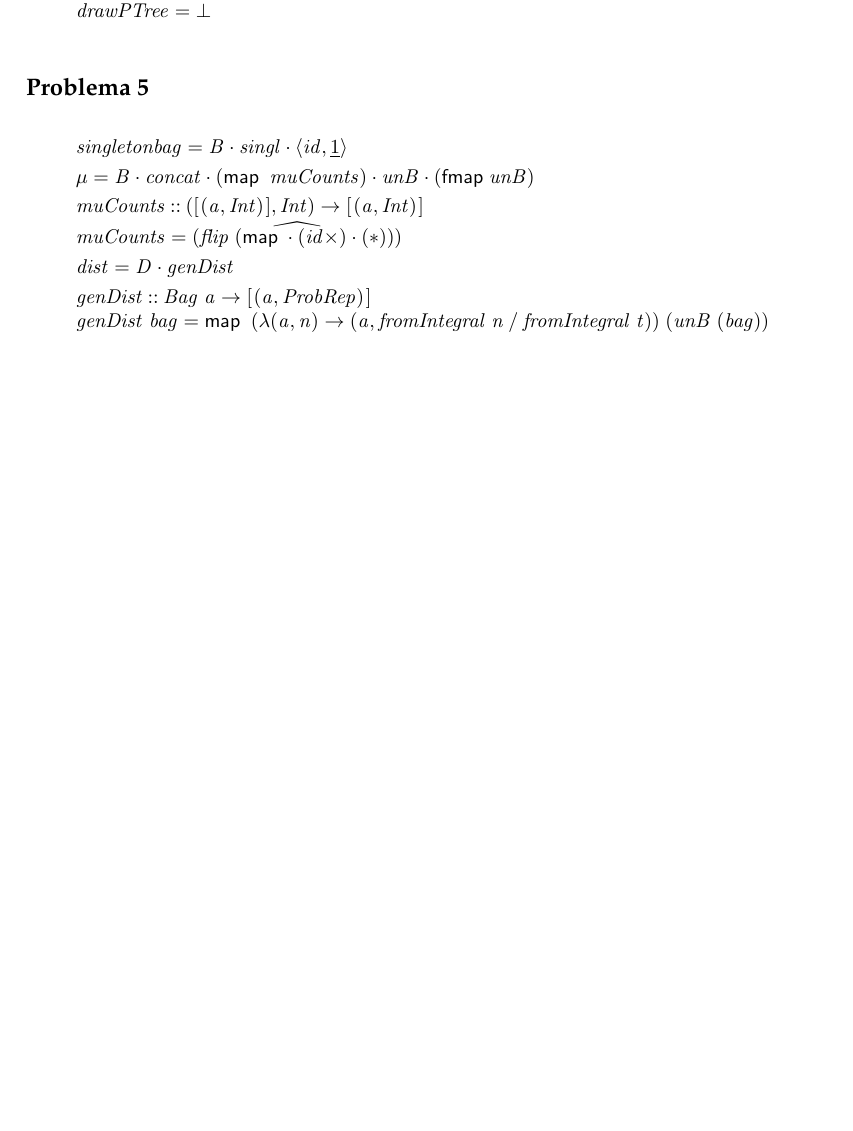
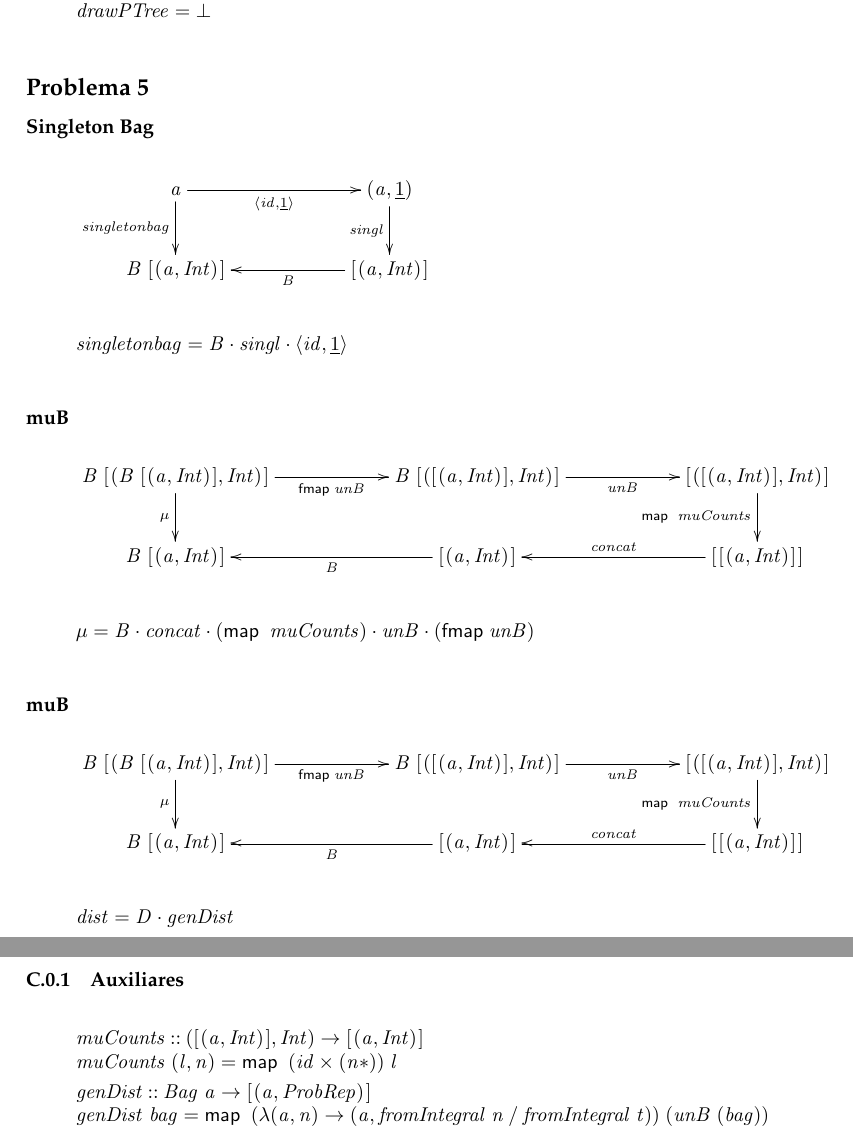
Before and after one commit to jsousa127/cp_1718, a LaTeX document (cp1718t.tex): part of page 13 of 15 before the commit and two parts of pages 13 and 14 of 15 after it, the two joined at a grey line, cut so that both start at the same text, the shorter picture padded with empty space. Compiled offline with pdfLaTeX.

Commit message:
diagramas do 5

```diff
--- a/cp1718t.tex
+++ b/cp1718t.tex
@@ -1509,20 +1509,104 @@ compress n (Block q1 q2 q3 q4)  \ensuremath{(\Varid{n}\mathbin{>}\mathrm{0})\mat
 
 \subsection*{Problema 5}
 
+\subsubsection*{Singleton Bag}
+
+\begin{eqnarray*}
+\xymatrix@C=2cm{
+    \ensuremath{\Varid{a}}
+           \ar[d]_-{\ensuremath{\Varid{singletonbag}}}
+           \ar[r]_-{\ensuremath{\conj{\Varid{id}}{\underline{\mathrm{1}}}}}
+&
+    \ensuremath{(\Varid{a},\underline{\mathrm{1}})}
+           \ar[d]_-{\ensuremath{\Varid{singl}}}
+\\
+     \ensuremath{\mathit B\;[\mskip1.5mu (\Varid{a},\Conid{Int})\mskip1.5mu]}
+&
+     \ensuremath{[\mskip1.5mu (\Varid{a},\Conid{Int})\mskip1.5mu]}
+           \ar[l]^-{\ensuremath{\mathit B}}
+}
+\end{eqnarray*}
+
+\begin{hscode}\SaveRestoreHook
+\column{B}{@{}>{\hspre}l<{\hspost}@{}}%
+\column{E}{@{}>{\hspre}l<{\hspost}@{}}%
+\>[B]{}\Varid{singletonbag}\mathrel{=}\mathit B\comp \Varid{singl}\comp \conj{\Varid{id}}{\underline{\mathrm{1}}}{}\<[E]%
+\ColumnHook
+\end{hscode}\resethooks
+
+\subsubsection*{muB}
+
+
+\begin{eqnarray*}
+\xymatrix@C=2cm{
+    \ensuremath{\mathit B\;[\mskip1.5mu (\mathit B\;[\mskip1.5mu (\Varid{a},\Conid{Int})\mskip1.5mu],\Conid{Int})\mskip1.5mu]}
+           \ar[d]_-{\ensuremath{\mu }}
+           \ar[r]_-{\ensuremath{\mathsf{fmap}\;\Varid{unB}}}
+&
+    \ensuremath{\mathit B\;[\mskip1.5mu ([\mskip1.5mu (\Varid{a},\Conid{Int})\mskip1.5mu],\Conid{Int})\mskip1.5mu]}
+           \ar[r]_-{\ensuremath{\Varid{unB}}}
+&
+    \ensuremath{[\mskip1.5mu ([\mskip1.5mu (\Varid{a},\Conid{Int})\mskip1.5mu],\Conid{Int})\mskip1.5mu]}
+            \ar[d]_-{\ensuremath{\map \;\Varid{muCounts}}}
+\\
+    \ensuremath{\mathit B\;[\mskip1.5mu (\Varid{a},\Conid{Int})\mskip1.5mu]}
+&
+     \ensuremath{[\mskip1.5mu (\Varid{a},\Conid{Int})\mskip1.5mu]}
+           \ar[l]^-{\ensuremath{\mathit B}}
+&
+\ensuremath{[\mskip1.5mu [\mskip1.5mu (\Varid{a},\Conid{Int})\mskip1.5mu]\mskip1.5mu]}
+            \ar[l]_-{\ensuremath{\Varid{concat}}}
+}
+\end{eqnarray*}
+
+\begin{hscode}\SaveRestoreHook
+\column{B}{@{}>{\hspre}l<{\hspost}@{}}%
+\column{E}{@{}>{\hspre}l<{\hspost}@{}}%
+\>[B]{}\mu \mathrel{=}\mathit B\comp \Varid{concat}\comp (\map \;\Varid{muCounts})\comp \Varid{unB}\comp (\mathsf{fmap}\;\Varid{unB}){}\<[E]%
+\ColumnHook
+\end{hscode}\resethooks
+
+\subsubsection*{muB}
+
+
+\begin{eqnarray*}
+\xymatrix@C=2cm{
+    \ensuremath{\mathit B\;[\mskip1.5mu (\mathit B\;[\mskip1.5mu (\Varid{a},\Conid{Int})\mskip1.5mu],\Conid{Int})\mskip1.5mu]}
+           \ar[d]_-{\ensuremath{\mu }}
+           \ar[r]_-{\ensuremath{\mathsf{fmap}\;\Varid{unB}}}
+&
+    \ensuremath{\mathit B\;[\mskip1.5mu ([\mskip1.5mu (\Varid{a},\Conid{Int})\mskip1.5mu],\Conid{Int})\mskip1.5mu]}
+           \ar[r]_-{\ensuremath{\Varid{unB}}}
+&
+    \ensuremath{[\mskip1.5mu ([\mskip1.5mu (\Varid{a},\Conid{Int})\mskip1.5mu],\Conid{Int})\mskip1.5mu]}
+            \ar[d]_-{\ensuremath{\map \;\Varid{muCounts}}}
+\\
+    \ensuremath{\mathit B\;[\mskip1.5mu (\Varid{a},\Conid{Int})\mskip1.5mu]}
+&
+     \ensuremath{[\mskip1.5mu (\Varid{a},\Conid{Int})\mskip1.5mu]}
+           \ar[l]^-{\ensuremath{\mathit B}}
+&
+\ensuremath{[\mskip1.5mu [\mskip1.5mu (\Varid{a},\Conid{Int})\mskip1.5mu]\mskip1.5mu]}
+            \ar[l]_-{\ensuremath{\Varid{concat}}}
+}
+\end{eqnarray*}
+
+\begin{hscode}\SaveRestoreHook
+\column{B}{@{}>{\hspre}l<{\hspost}@{}}%
+\column{E}{@{}>{\hspre}l<{\hspost}@{}}%
+\>[B]{}\Varid{dist}\mathrel{=}\Conid{D}\comp \Varid{genDist}{}\<[E]%
+\ColumnHook
+\end{hscode}\resethooks
+
+\subsubsection{Auxiliares}
 \begin{hscode}\SaveRestoreHook
 \column{B}{@{}>{\hspre}l<{\hspost}@{}}%
 \column{3}{@{}>{\hspre}l<{\hspost}@{}}%
 \column{9}{@{}>{\hspre}l<{\hspost}@{}}%
 \column{E}{@{}>{\hspre}l<{\hspost}@{}}%
-\>[B]{}\Varid{singletonbag}\mathrel{=}\mathit B\comp \Varid{singl}\comp \conj{\Varid{id}}{\underline{\mathrm{1}}}{}\<[E]%
-\\[\blanklineskip]%
-\>[B]{}\mu \mathrel{=}\mathit B\comp \Varid{concat}\comp (\map \;\Varid{muCounts})\comp \Varid{unB}\comp (\mathsf{fmap}\;\Varid{unB}){}\<[E]%
-\\[\blanklineskip]%
 \>[B]{}\Varid{muCounts}\mathbin{::}([\mskip1.5mu (\Varid{a},\Conid{Int})\mskip1.5mu],\Conid{Int})\to [\mskip1.5mu (\Varid{a},\Conid{Int})\mskip1.5mu]{}\<[E]%
 \\
-\>[B]{}\Varid{muCounts}\mathrel{=}\uncurry{(\Varid{flip}\;(\map \comp (\Varid{id}\times)\comp (\mathbin{*})))}{}\<[E]%
-\\[\blanklineskip]%
-\>[B]{}\Varid{dist}\mathrel{=}\Conid{D}\comp \Varid{genDist}{}\<[E]%
+\>[B]{}\Varid{muCounts}\;(\Varid{l},\Varid{n})\mathrel{=}\map \;(\Varid{id}\times(\Varid{n}\mathbin{*}))\;\Varid{l}{}\<[E]%
 \\[\blanklineskip]%
 \>[B]{}\Varid{genDist}\mathbin{::}\Conid{Bag}\;\Varid{a}\to [\mskip1.5mu (\Varid{a},\Conid{ProbRep})\mskip1.5mu]{}\<[E]%
 \\
```
Also changed, not shown: 1 other file.
